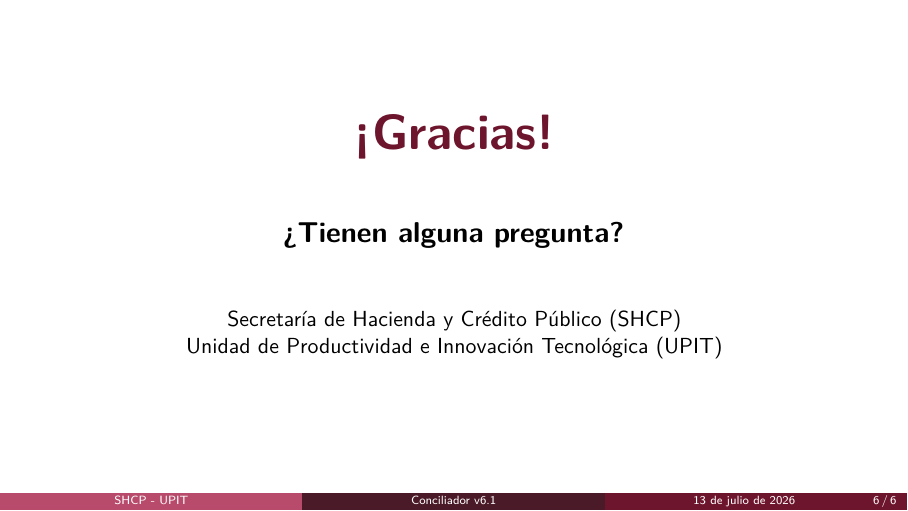
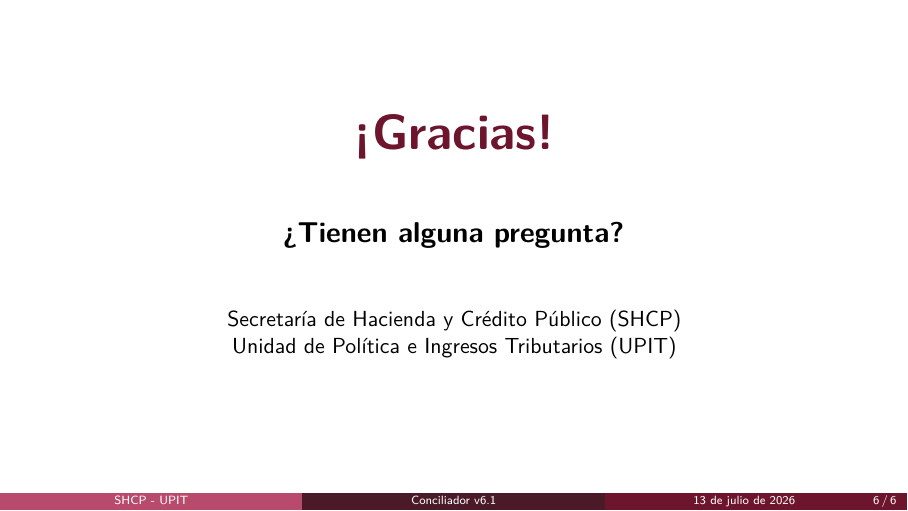
Before and after one commit to gurbano314/conciliador_shcp_v6, LaTeX slides (presentacion/presentacion.tex): page 12 of 12. Compiled offline with pdfLaTeX.

Commit message:
Corregir siglas UPIT a Unidad de Política e Ingresos Tributarios

```diff
--- a/presentacion/presentacion.tex
+++ b/presentacion/presentacion.tex
@@ -115,7 +115,7 @@
 
         \vspace{1cm}
         \normalsize Secretaría de Hacienda y Crédito Público (SHCP)\\
-        Unidad de Productividad e Innovación Tecnológica (UPIT)
+        Unidad de Política e Ingresos Tributarios (UPIT)
     \end{center}
 \end{frame}
 
```
Also changed, not shown: presentacion/presentacion.pdf.
